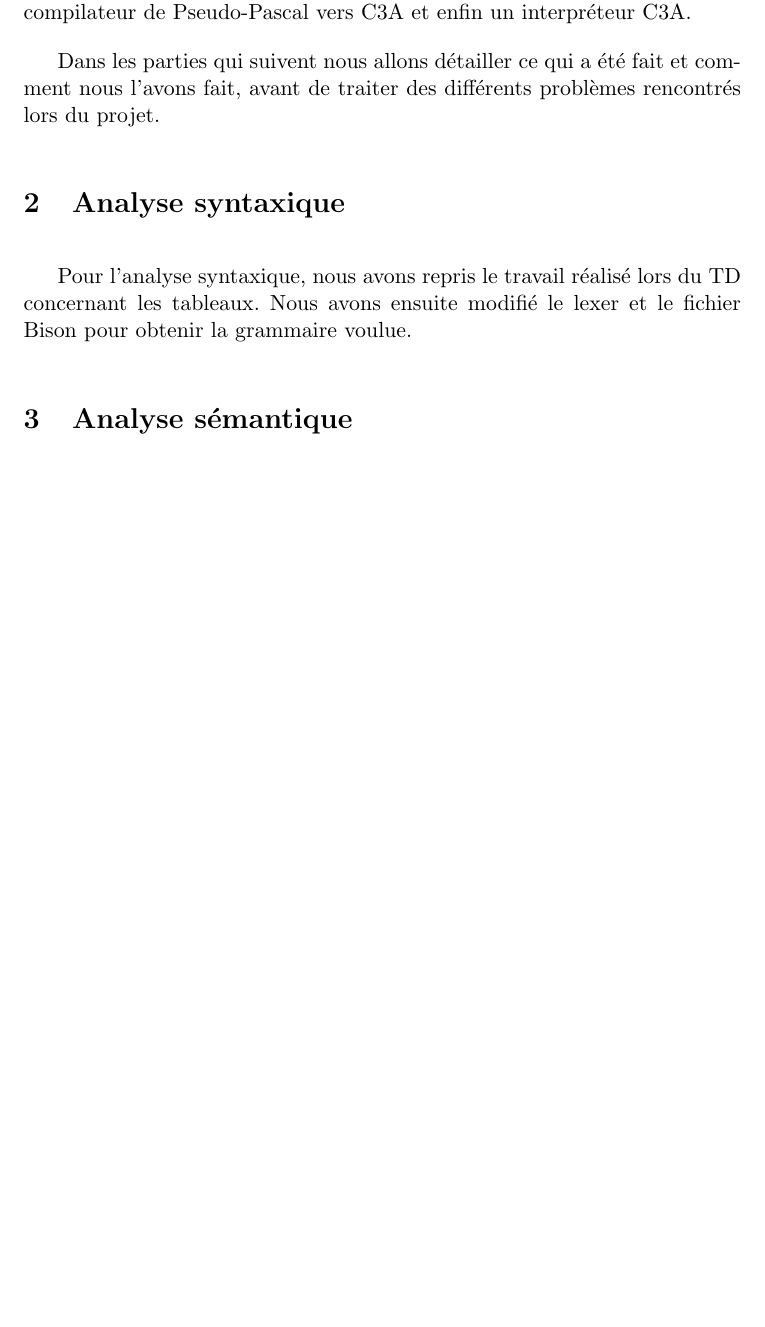
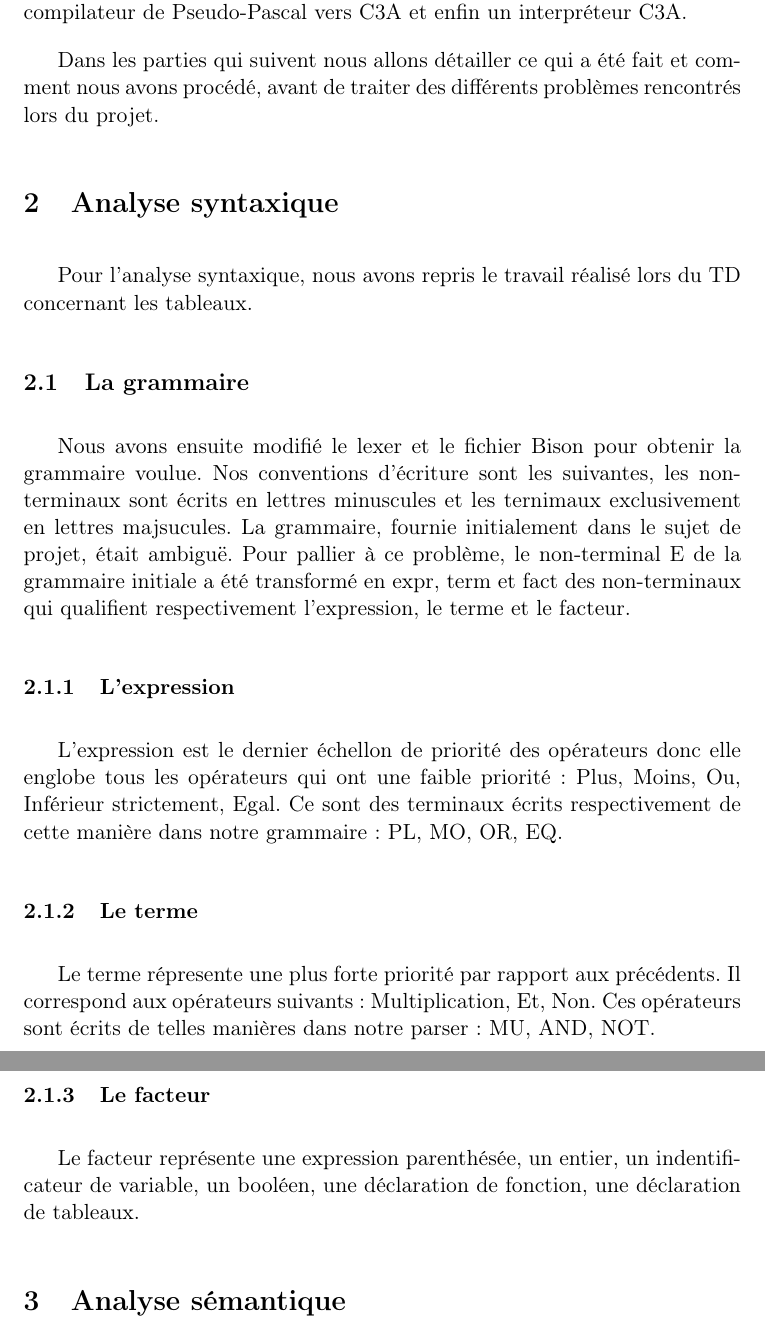
Before and after one commit to OuiSouss/compil-prsw, a LaTeX document (rapport/rapport.tex): part of page 2 of 2 before the commit and two parts of pages 2 and 3 of 3 after it, the two joined at a grey line, cut so that both start at the same text, the shorter picture padded with empty space. Compiled offline with pdfLaTeX.

Commit message:
modif du rapport

```diff
--- a/rapport/rapport.tex
+++ b/rapport/rapport.tex
@@ -1,4 +1,5 @@
 \documentclass[11pt,a4paper]{article}
+\usepackage[T1]{fontenc}
 \usepackage[utf8]{inputenc}
 \usepackage[french]{babel}
 
@@ -20,15 +21,45 @@
 \section{Introduction}
 Le but de ce projet était de réaliser, en groupe, un analyseur syntaxique du langage Pseudo-Pascal, un analyseur sémantique, un interpréteur, un compilateur de Pseudo-Pascal vers C3A et enfin un interpréteur C3A.
 \par
-Dans les parties qui suivent nous allons détailler ce qui a été fait et comment nous l'avons fait, avant de traiter des différents problèmes rencontrés lors du projet.
+Dans les parties qui suivent nous allons détailler ce qui a été fait et comment nous avons procédé, avant de traiter des différents problèmes rencontrés lors du projet.
+
+
+
+
 \section{Analyse syntaxique}
-Pour l'analyse syntaxique, nous avons repris le travail réalisé lors du TD concernant les tableaux. Nous avons ensuite modifié le lexer et le fichier Bison pour obtenir la grammaire voulue.
+Pour l'analyse syntaxique, nous avons repris le travail réalisé lors du TD concernant les tableaux.
+
+\subsection{La grammaire}
+Nous avons ensuite modifié le lexer et le fichier Bison pour obtenir la grammaire voulue. Nos conventions d'écriture sont les suivantes, les non-terminaux sont écrits en lettres minuscules et les ternimaux exclusivement en lettres majsucules.
+La grammaire, fournie initialement dans le sujet de projet, était ambiguë. Pour pallier à ce problème, le non-terminal E de la grammaire initiale a été transformé en expr, term et fact des non-terminaux qui qualifient respectivement l'expression, le terme et le facteur.
+\subsubsection{L'expression}
+L'expression est le dernier échellon de priorité des opérateurs donc elle englobe tous les opérateurs qui ont une faible priorité : Plus, Moins, Ou, Inférieur strictement, Egal.
+Ce sont des terminaux écrits respectivement de cette manière dans notre grammaire : PL, MO, OR, EQ.
+\subsubsection{Le terme}
+Le terme répresente une plus forte priorité par rapport aux précédents. Il correspond aux opérateurs suivants : Multiplication, Et, Non.
+Ces opérateurs sont écrits de telles manières dans notre parser : MU, AND, NOT.
+\subsubsection{Le facteur}
+Le facteur représente une expression parenthésée, un entier, un indentificateur de variable, un booléen, une déclaration de fonction, une déclaration de tableaux.
+
+
 \section{Analyse sémantique}
+
+
+
 \section{Interpréteur PP}
+
+
+
 \section{Compilateur PP vers C3A}
 Pour traduire un programme écrit en langage PP vers le langage C3A, nous sommes parti sur la base de la correction du compilateur IMP vers C3A réalisé lors du mini-projet.
+
+
 \section{Interpréteur C3A}
+
+
 \section{Problèmes rencontrés}
+
+
 \section{Conclusion}
 
 
```
Also changed, not shown: 1 other file.
